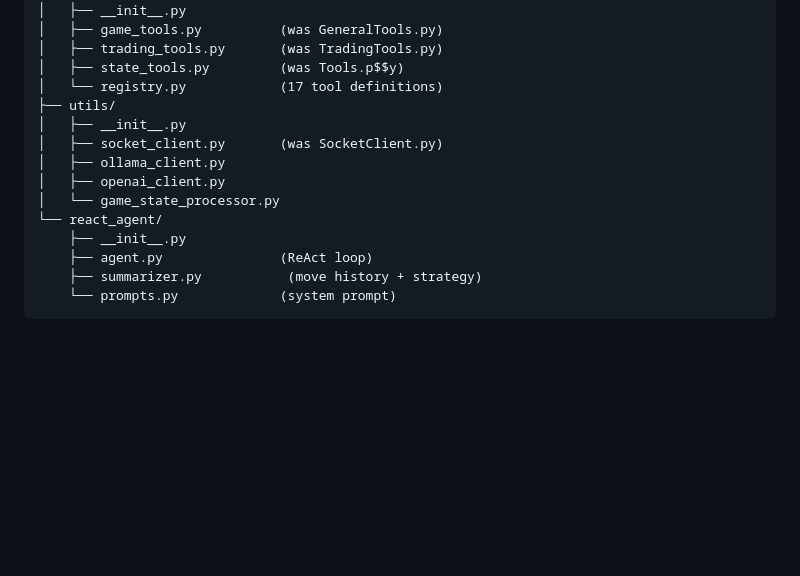
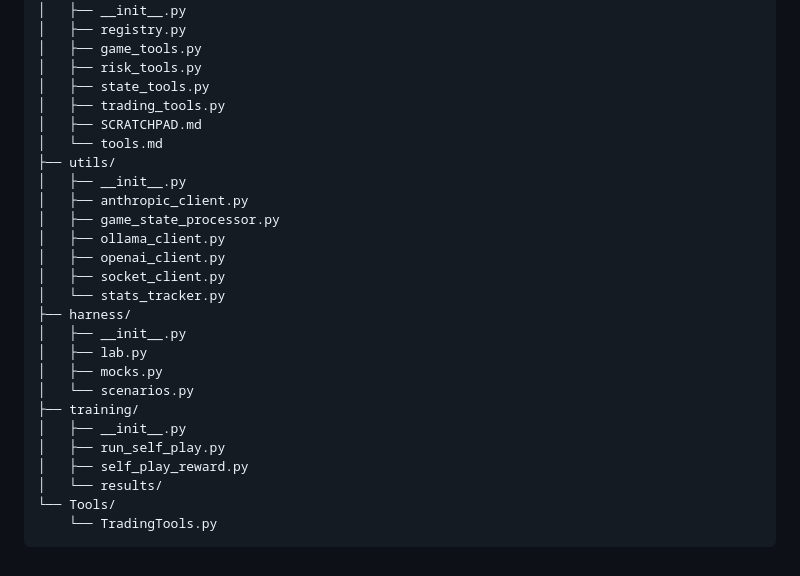
Before and after one commit to DhrvM/CatanAgent, a Markdown page: README.md, the part around one of its changes. Rendered like a GitHub page; blank space fills up the shorter version.

````diff
--- a/README.md
+++ b/README.md
@@ -152,18 +187,30 @@ Agent/
 ├── tools/
 │   ├── __init__.py
-│   ├── game_tools.py          (was GeneralTools.py)
-│   ├── trading_tools.py       (was TradingTools.py)
-│   ├── state_tools.py         (was Tools.p$$y)
-│   └── registry.py            (17 tool definitions)
+│   ├── registry.py
+│   ├── game_tools.py
+│   ├── risk_tools.py
+│   ├── state_tools.py
+│   ├── trading_tools.py
+│   ├── SCRATCHPAD.md
+│   └── tools.md
 ├── utils/
 │   ├── __init__.py
-│   ├── socket_client.py       (was SocketClient.py)
+│   ├── anthropic_client.py
+│   ├── game_state_processor.py
 │   ├── ollama_client.py
 │   ├── openai_client.py
-│   └── game_state_processor.py
-└── react_agent/
-    ├── __init__.py
-    ├── agent.py               (ReAct loop)
-    ├── summarizer.py           (move history + strategy)
-    └── prompts.py             (system prompt)
+│   ├── socket_client.py
+│   └── stats_tracker.py
+├── harness/
+│   ├── __init__.py
+│   ├── lab.py
+│   ├── mocks.py
+│   └── scenarios.py
+├── training/
+│   ├── __init__.py
+│   ├── run_self_play.py
+│   ├── self_play_reward.py
+│   └── results/
+└── Tools/
+    └── TradingTools.py
 ```
````
Also changed, not shown: other parts of README.md (+136 -101 lines).
